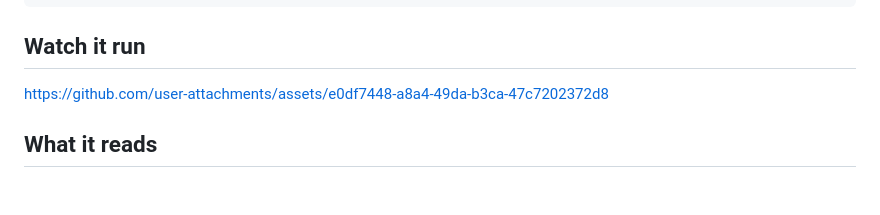
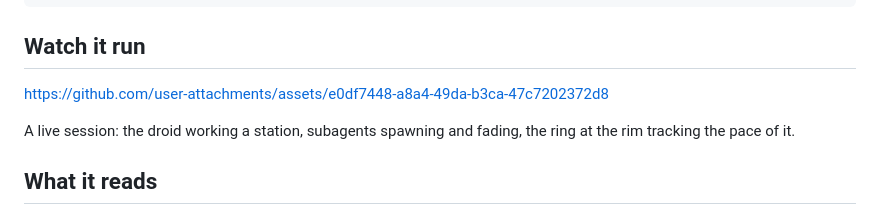
Before and after one commit to tcsenpai/r2-holo, a Markdown page: README.md, the part around the change. Drawn GitHub-style; blank space fills up the shorter version.

Commit message:
README: caption the demo video
The line explaining what the clip shows was in the placeholder and went
with it when the link replaced it.

```diff
--- a/README.md
+++ b/README.md
@@ -24,11 +24,10 @@ bun test                   # 63 tests
 
 ## Watch it run
 
-
-
 https://github.com/user-attachments/assets/e0df7448-a8a4-49da-b3ca-47c7202372d8
 
-
+A live session: the droid working a station, subagents spawning and fading,
+the ring at the rim tracking the pace of it.
 
 ## What it reads
 
```
